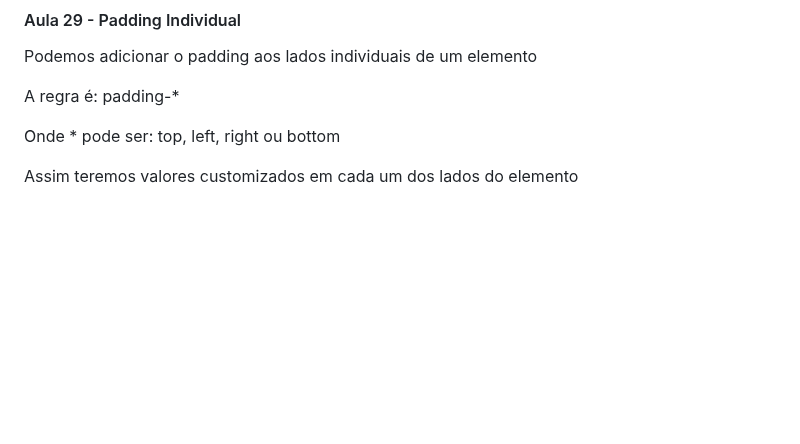
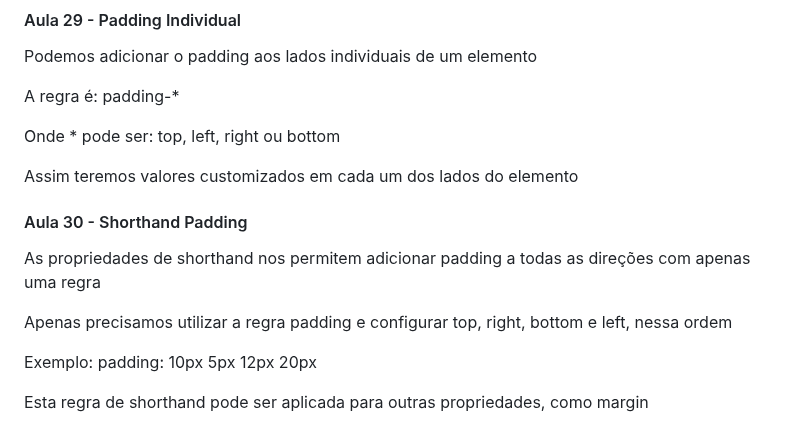
Before and after one commit to FreitasGabs/frontEnd_HoraDeCodar, a Markdown page: 2_intro_CSS/readme.md, the part around the change. Drawn GitHub-style; blank space fills up the shorter version.

Commit message:
:books: Aula 30

```diff
--- a/2_intro_CSS/readme.md
+++ b/2_intro_CSS/readme.md
@@ -316,3 +316,13 @@ A regra é: padding-*
 Onde * pode ser: top, left, right ou bottom
 
 Assim teremos valores customizados em cada um dos lados do elemento
+
+#### Aula 30 - Shorthand Padding
+
+As propriedades de shorthand nos permitem adicionar padding a todas as direções com apenas uma regra
+
+Apenas precisamos utilizar a regra padding e configurar top, right, bottom e left, nessa ordem
+
+Exemplo: padding: 10px 5px 12px 20px
+
+Esta regra de shorthand pode ser aplicada para outras propriedades, como margin
```
